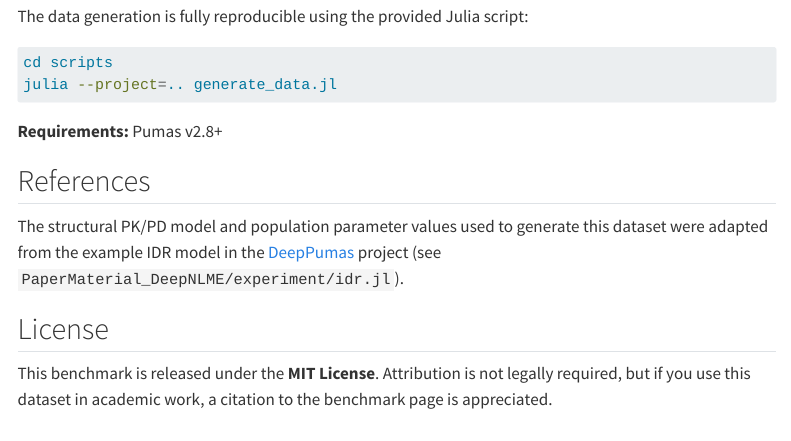
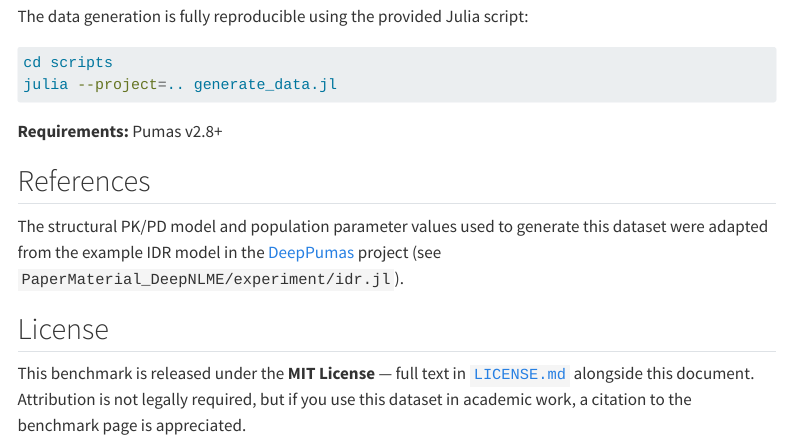
Before and after one commit to PMxBenchmarks/pmx_benchmarks, a Quarto document (benchmarks/idr-covariate-discovery/index.qmd): the page in a window 1100 px wide, from 6760 px down. Rendered offline with R 4.5, knitr and Pandoc in place of Quarto, with nearby package versions; menus at the side of the page are left out.

Commit message:
docs: add LICENSE.md to benchmark dir
Standard MIT license text (verbatim SPDX template). The attribution
request stays in the qmd's License section so the LICENSE.md itself
remains byte-identical to the canonical MIT template and is
correctly identified by license scanners.

```diff
--- a/benchmarks/idr-covariate-discovery/index.qmd
+++ b/benchmarks/idr-covariate-discovery/index.qmd
@@ -245,6 +245,7 @@ dataset were adapted from the example IDR model in the
 
 ## License
 
-This benchmark is released under the **MIT License**. Attribution is not legally
+This benchmark is released under the **MIT License** — full text in
+[`LICENSE.md`](LICENSE.md) alongside this document. Attribution is not legally
 required, but if you use this dataset in academic work, a citation to the
 benchmark page is appreciated.
```
Also changed, not shown: benchmarks/idr-covariate-discovery/LICENSE.md (added).
